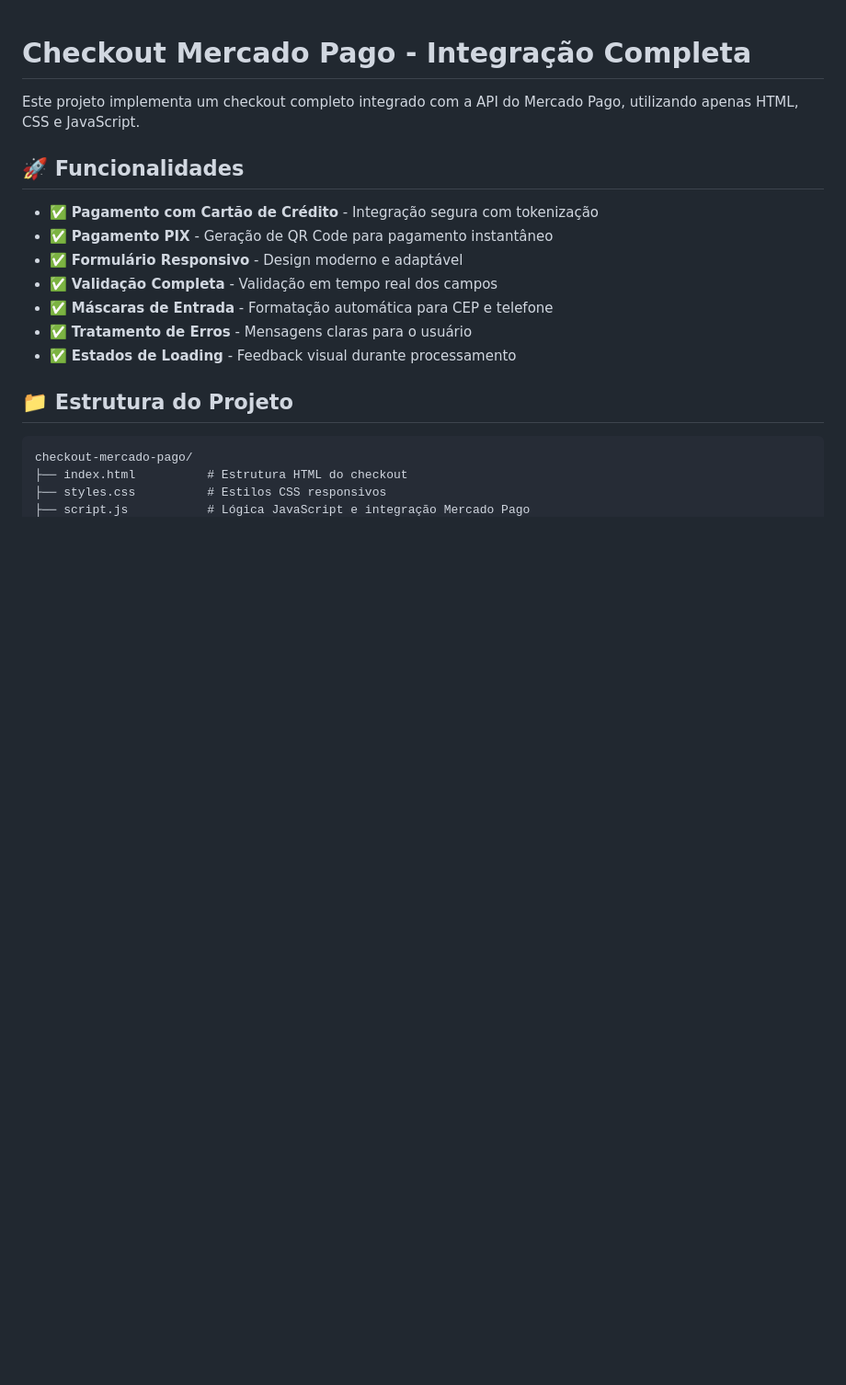
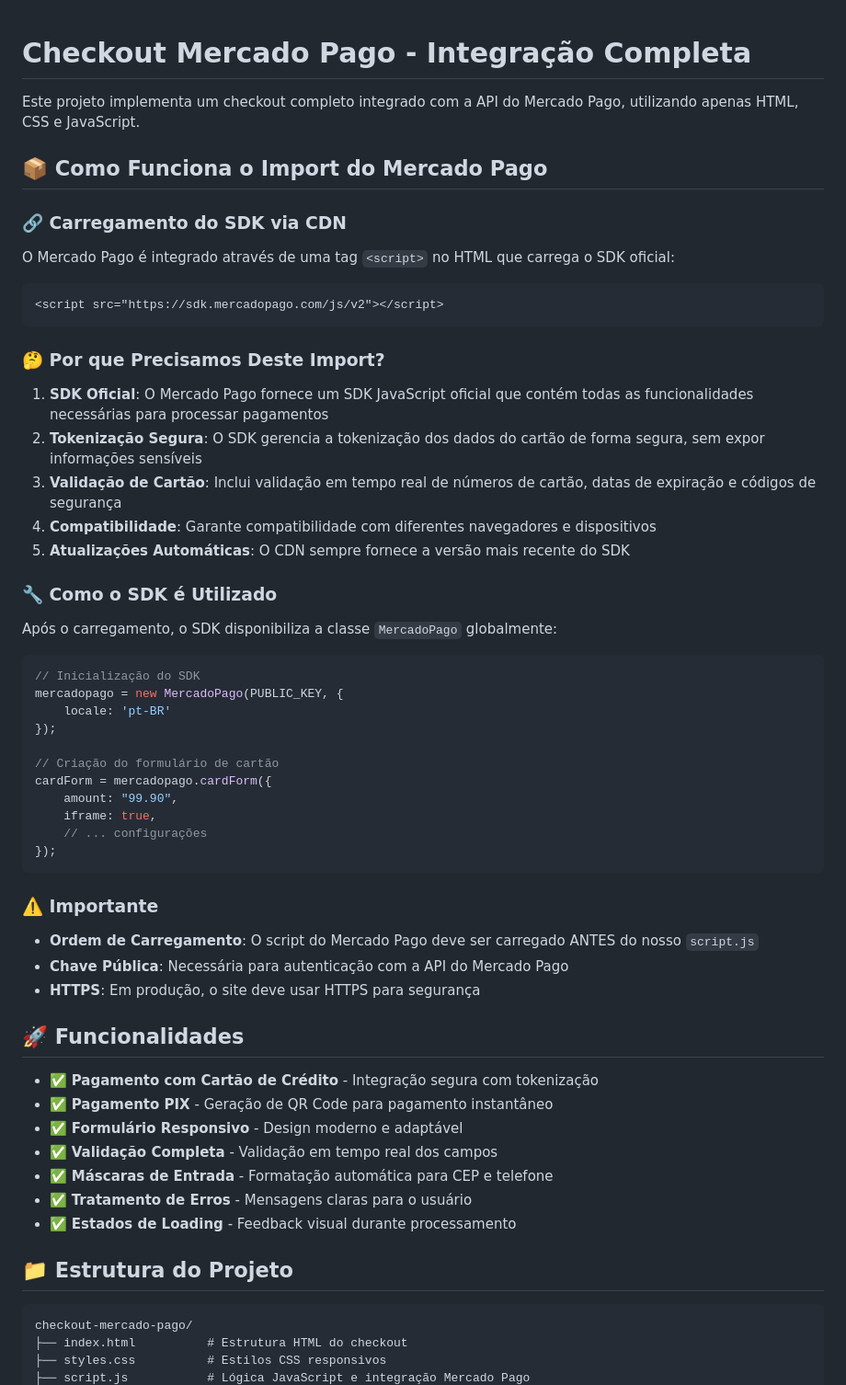
Before and after one commit to DaniloSancto/example-checkout, a Markdown page: README.md, the part around the change. Shown at 92% size. Drawn GitHub-style; blank space fills up the shorter version.

Commit message:
docs: improve readme

````diff
--- a/README.md
+++ b/README.md
@@ -1,6 +1,48 @@
 # Checkout Mercado Pago - Integração Completa
 
 Este projeto implementa um checkout completo integrado com a API do Mercado Pago, utilizando apenas HTML, CSS e JavaScript.
+
+## 📦 Como Funciona o Import do Mercado Pago
+
+### 🔗 Carregamento do SDK via CDN
+
+O Mercado Pago é integrado através de uma tag `<script>` no HTML que carrega o SDK oficial:
+
+```html
+<script src="https://sdk.mercadopago.com/js/v2"></script>
+```
+
+### 🤔 Por que Precisamos Deste Import?
+
+1. **SDK Oficial**: O Mercado Pago fornece um SDK JavaScript oficial que contém todas as funcionalidades necessárias para processar pagamentos
+2. **Tokenização Segura**: O SDK gerencia a tokenização dos dados do cartão de forma segura, sem expor informações sensíveis
+3. **Validação de Cartão**: Inclui validação em tempo real de números de cartão, datas de expiração e códigos de segurança
+4. **Compatibilidade**: Garante compatibilidade com diferentes navegadores e dispositivos
+5. **Atualizações Automáticas**: O CDN sempre fornece a versão mais recente do SDK
+
+### 🔧 Como o SDK é Utilizado
+
+Após o carregamento, o SDK disponibiliza a classe `MercadoPago` globalmente:
+
+```javascript
+// Inicialização do SDK
+mercadopago = new MercadoPago(PUBLIC_KEY, {
+    locale: 'pt-BR'
+});
+
+// Criação do formulário de cartão
+cardForm = mercadopago.cardForm({
+    amount: "99.90",
+    iframe: true,
+    // ... configurações
+});
+```
+
+### ⚠️ Importante
+
+- **Ordem de Carregamento**: O script do Mercado Pago deve ser carregado ANTES do nosso `script.js`
+- **Chave Pública**: Necessária para autenticação com a API do Mercado Pago
+- **HTTPS**: Em produção, o site deve usar HTTPS para segurança
 
 ## 🚀 Funcionalidades
 
````
